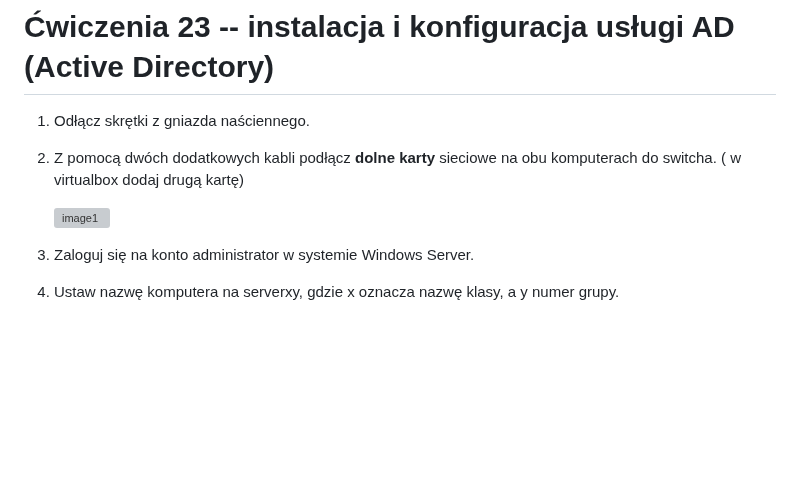
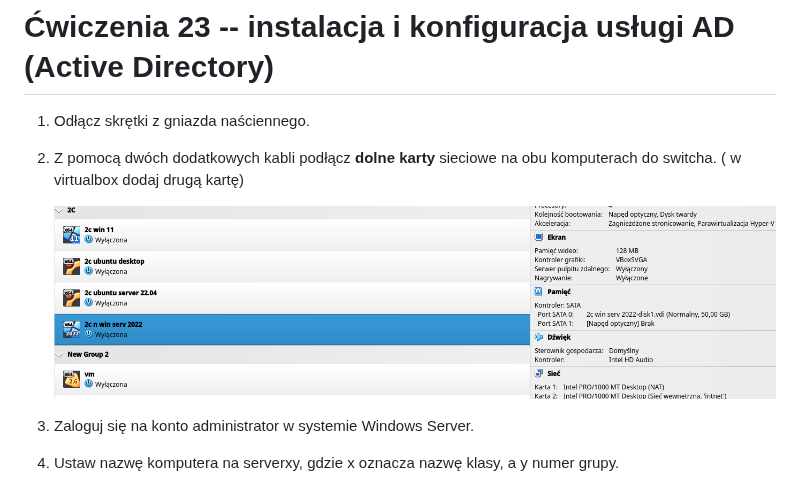
Before and after one commit to gacandrzej/CwiczeniaSSO, a Markdown page: cwiczenia/Ćwiczenia_23_AD_mapowanie_virtualbox_v3/README.md, the part around the change. GitHub-like rendering; pictures changed too: media/2026-09-15-16-35-50.png (added); blank space fills up the shorter version; grey boxes are pictures that could not be loaded.

Commit message:
cw. 23 sso v2

```diff
--- a/cwiczenia/Ćwiczenia_23_AD_mapowanie_virtualbox_v3/README.md
+++ b/cwiczenia/Ćwiczenia_23_AD_mapowanie_virtualbox_v3/README.md
@@ -5,7 +5,7 @@
 1. Z pomocą dwóch dodatkowych kabli podłącz **dolne karty** sieciowe na
     obu komputerach do switcha. ( w virtualbox dodaj drugą kartę)
 
-    ![image1](media/image1.png)
+   ![new_virtualbox](../../media/2026-09-15-16-35-50.png)
 
 1. Zaloguj się na konto administrator w systemie Windows Server.
 
```
